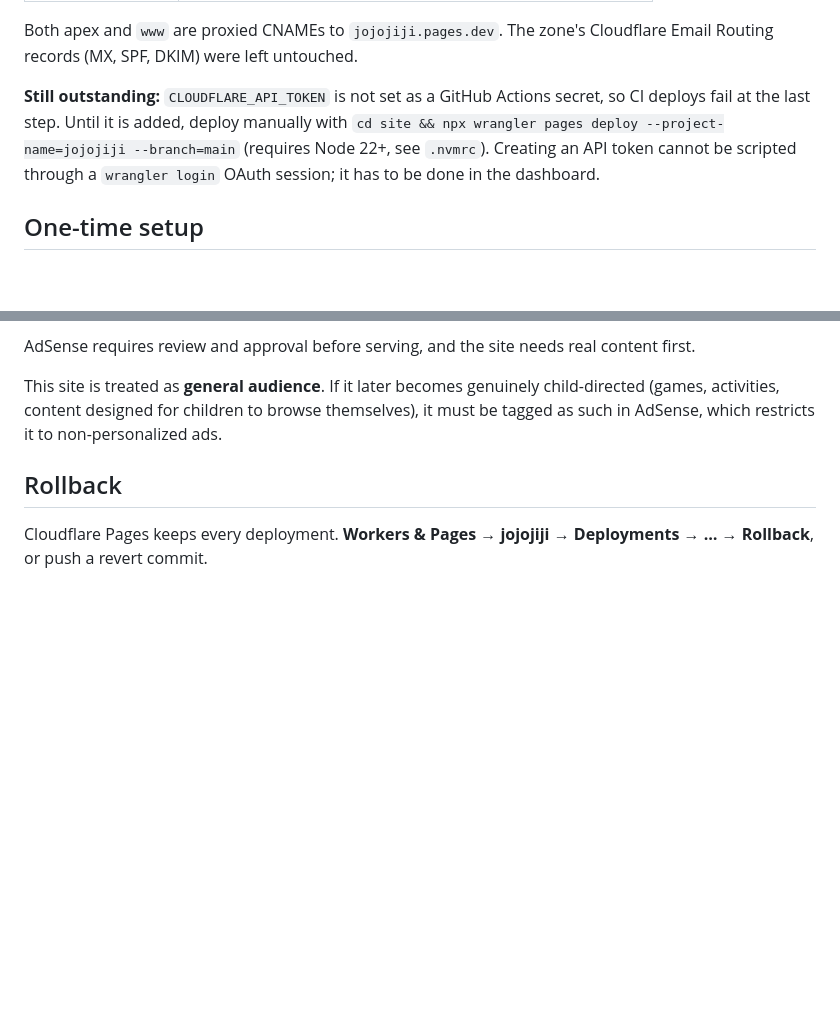
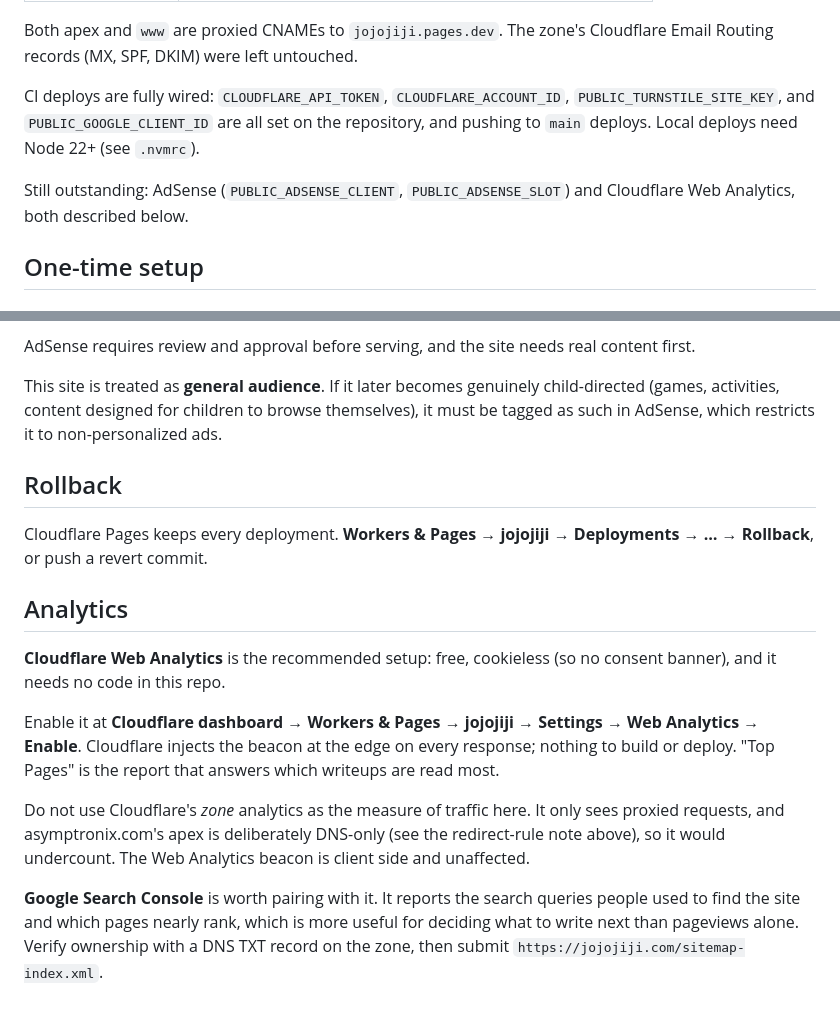
Before and after one commit to dsdjung/jojojiji, a Markdown page: docs/DEPLOYMENT.md, 2 parts joined by grey strips. GitHub-like rendering; blank space fills up the shorter version.

Commit message:
Document analytics setup, correct stale deployment notes
Recommends Cloudflare Web Analytics: free, cookieless so no consent banner,
and enabled per Pages project with no code in the repo. "Top Pages" is the
report that shows which writeups get read.

Notes that Cloudflare's zone analytics is the wrong measure here, because it
only sees proxied traffic and asymptronix.com's apex is deliberately DNS-only.
The Web Analytics beacon is client side, so it is unaffected.

Also pairs it with Google Search Console, which reports the queries people
searched to find the site rather than just what they read.

Corrects the "still outstanding" note: the Cloudflare API token and all build
variables are set, and CI deploys work.

🤖 Generated with [Claude Code](https://claude.com/claude-code)

Co-Authored-By: Claude Opus 4.5 <noreply@anthropic.com>

```diff
--- a/docs/DEPLOYMENT.md
+++ b/docs/DEPLOYMENT.md
@@ -21,11 +21,12 @@ Live as of 2026-08-14.
 Both apex and `www` are proxied CNAMEs to `jojojiji.pages.dev`. The zone's Cloudflare Email
 Routing records (MX, SPF, DKIM) were left untouched.
 
-**Still outstanding:** `CLOUDFLARE_API_TOKEN` is not set as a GitHub Actions secret, so CI
-deploys fail at the last step. Until it is added, deploy manually with
-`cd site && npx wrangler pages deploy --project-name=jojojiji --branch=main` (requires Node 22+,
-see `.nvmrc`). Creating an API token cannot be scripted through a `wrangler login` OAuth session;
-it has to be done in the dashboard.
+CI deploys are fully wired: `CLOUDFLARE_API_TOKEN`, `CLOUDFLARE_ACCOUNT_ID`,
+`PUBLIC_TURNSTILE_SITE_KEY`, and `PUBLIC_GOOGLE_CLIENT_ID` are all set on the repository, and
+pushing to `main` deploys. Local deploys need Node 22+ (see `.nvmrc`).
+
+Still outstanding: AdSense (`PUBLIC_ADSENSE_CLIENT`, `PUBLIC_ADSENSE_SLOT`) and Cloudflare
+Web Analytics, both described below.
 
 ## One-time setup
 
@@ -107,3 +108,21 @@ such in AdSense, which restricts it to non-personalized ads.
 
 Cloudflare Pages keeps every deployment. **Workers & Pages → jojojiji → Deployments →
 … → Rollback**, or push a revert commit.
+
+## Analytics
+
+**Cloudflare Web Analytics** is the recommended setup: free, cookieless (so no consent
+banner), and it needs no code in this repo.
+
+Enable it at **Cloudflare dashboard → Workers & Pages → jojojiji → Settings → Web Analytics →
+Enable**. Cloudflare injects the beacon at the edge on every response; nothing to build or
+deploy. "Top Pages" is the report that answers which writeups are read most.
+
+Do not use Cloudflare's *zone* analytics as the measure of traffic here. It only sees proxied
+requests, and asymptronix.com's apex is deliberately DNS-only (see the redirect-rule note
+above), so it would undercount. The Web Analytics beacon is client side and unaffected.
+
+**Google Search Console** is worth pairing with it. It reports the search queries people used
+to find the site and which pages nearly rank, which is more useful for deciding what to write
+next than pageviews alone. Verify ownership with a DNS TXT record on the zone, then submit
+`https://jojojiji.com/sitemap-index.xml`.
```
